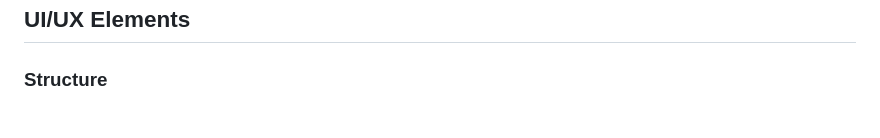
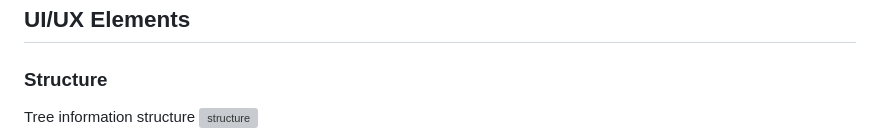
Before and after one commit to chrihstine/Find-A-Clinic, a Markdown page: README.md, the part around the change printed below. GitHub-like rendering; grey boxes are pictures that could not be loaded.

```diff
--- a/README.md
+++ b/README.md
@@ -39,4 +39,5 @@ To address the above pain points, the following features are created:
 
 ### Structure
 
+Tree information structure
 ![structure](https://user-images.githubusercontent.com/75159831/224052142-e1124b97-df7e-4165-86fd-971c55e58a8e.png)
```
Also changed, not shown: other parts of README.md (+3 -0 lines).
